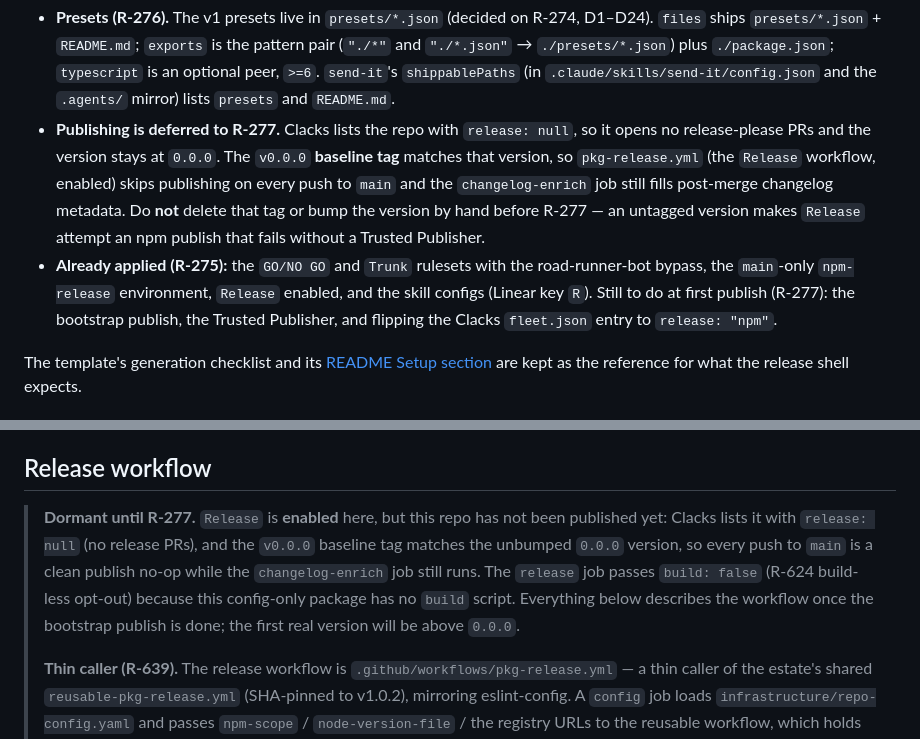
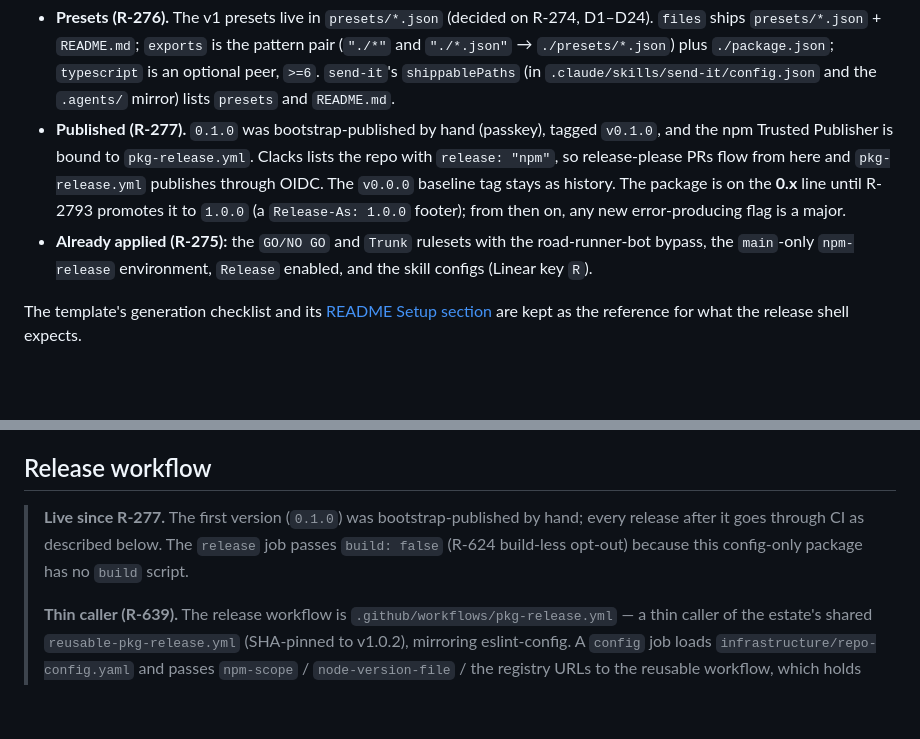
Before and after one commit to rheged-studio/tsconfig, a Markdown page: CLAUDE.md, 2 parts joined by grey strips. Drawn GitHub-style; blank space fills up the shorter version.

Commit message:
docs: describe the published release state (R-277)

```diff
--- a/CLAUDE.md
+++ b/CLAUDE.md
@@ -24,16 +24,14 @@ The repo was spawned from **npm-package-template** and initialised with `/initia
   `./presets/*.json`) plus `./package.json`; `typescript` is an optional peer, `>=6`. `send-it`'s
   `shippablePaths` (in `.claude/skills/send-it/config.json` and the `.agents/` mirror) lists
   `presets` and `README.md`.
-- **Publishing is deferred to R-277.** Clacks lists the repo with `release: null`, so it opens no
-  release-please PRs and the version stays at `0.0.0`. The `v0.0.0` **baseline tag** matches that
-  version, so `pkg-release.yml` (the `Release` workflow, enabled) skips publishing on every push to
-  `main` and the `changelog-enrich` job still fills post-merge changelog metadata. Do **not** delete
-  that tag or bump the version by hand before R-277 — an untagged version makes `Release` attempt an
-  npm publish that fails without a Trusted Publisher.
+- **Published (R-277).** `0.1.0` was bootstrap-published by hand (passkey), tagged `v0.1.0`, and the
+  npm Trusted Publisher is bound to `pkg-release.yml`. Clacks lists the repo with `release: "npm"`,
+  so release-please PRs flow from here and `pkg-release.yml` publishes through OIDC. The `v0.0.0`
+  baseline tag stays as history. The package is on the **0.x** line until R-2793 promotes it to
+  `1.0.0` (a `Release-As: 1.0.0` footer); from then on, any new error-producing flag is a major.
 - **Already applied (R-275):** the `GO/NO GO` and `Trunk` rulesets with the road-runner-bot bypass,
   the `main`-only `npm-release` environment, `Release` enabled, and the skill configs (Linear key
-  `R`). Still to do at first publish (R-277): the bootstrap publish, the Trusted Publisher, and
-  flipping the Clacks `fleet.json` entry to `release: "npm"`.
+  `R`).
 
 The template's generation checklist and its [README Setup section](README.md#setup) are kept as the
 reference for what the release shell expects.
@@ -288,12 +286,9 @@ orchestrator's inline finalise is retired later (R-801).
 
 ## Release workflow
 
-> **Dormant until R-277.** `Release` is **enabled** here, but this repo has not been published yet:
-> Clacks lists it with `release: null` (no release PRs), and the `v0.0.0` baseline tag matches the
-> unbumped `0.0.0` version, so every push to `main` is a clean publish no-op while the
-> `changelog-enrich` job still runs. The `release` job passes `build: false` (R-624 build-less
-> opt-out) because this config-only package has no `build` script. Everything below describes the
-> workflow once the bootstrap publish is done; the first real version will be above `0.0.0`.
+> **Live since R-277.** The first version (`0.1.0`) was bootstrap-published by hand; every release
+> after it goes through CI as described below. The `release` job passes `build: false` (R-624
+> build-less opt-out) because this config-only package has no `build` script.
 >
 > **Thin caller (R-639).** The release workflow is `.github/workflows/pkg-release.yml` — a thin caller of the estate's shared `reusable-pkg-release.yml` (SHA-pinned to v1.0.2), mirroring eslint-config. A `config` job loads `infrastructure/repo-config.yaml` and passes `npm-scope` / `node-version-file` / the registry URLs to the reusable workflow, which holds all the release logic described below. The file is `pkg-release.yml` (npm Trusted Publishing binds its OIDC subject to repository + workflow **filename**, so configure the Trusted Publisher against `pkg-release.yml`), but the workflow **name** stays `Release` so `gh workflow enable/disable Release` still works.
 
```
